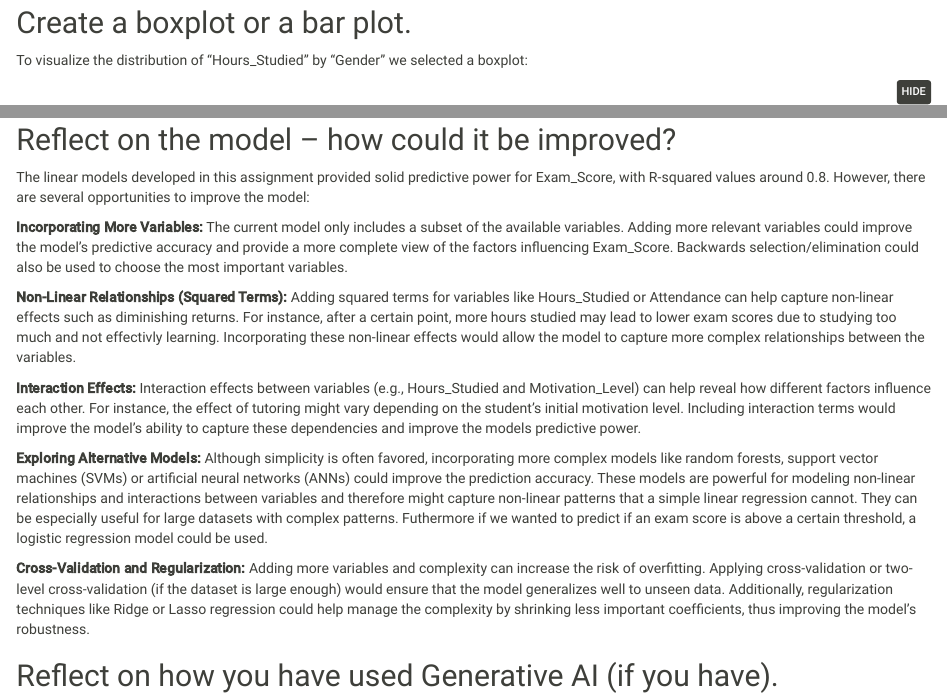
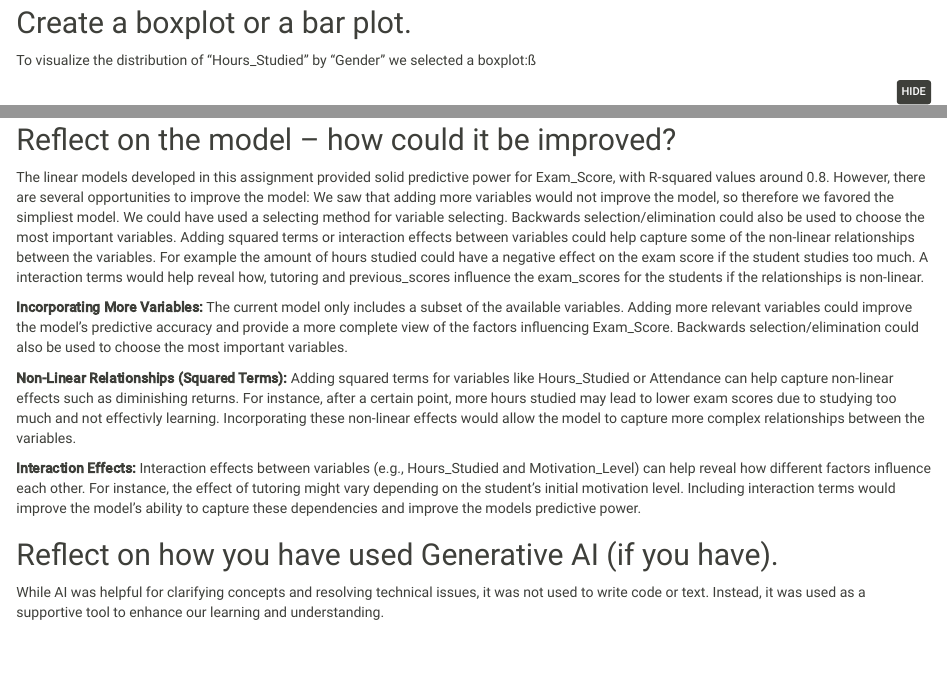
Before and after one commit to felixjthomsen/2.-assignment, an R Markdown document (main.Rmd): the page in a window 1100 px wide, from 1150 px down, and a second part further down, joined at a grey line. Rendered offline with R 4.5, knitr and Pandoc, with nearby package versions; code that draws random numbers runs with fixed seeds of ours; some code elsewhere in the file could not run offline.

Commit message:
rettet til

````diff
--- a/main.Rmd
+++ b/main.Rmd
@@ -31,7 +31,7 @@ ggplot(data, aes(x = Hours_Studied, y = Exam_Score, color = Gender)) + geom_jitt
 ```
 
 ## Create a boxplot or a bar plot.
-To visualize the distribution of "Hours_Studied" by "Gender" we selected a boxplot:
+To visualize the distribution of "Hours_Studied" by "Gender" we selected a boxplot:ß
 ```{r}
 # data$Hours_Studied
 
@@ -161,6 +161,7 @@ We see that attendance is the most important variable, while tutoring sessions h
 
 ## Reflect on the model – how could it be improved?
 The linear models developed in this assignment provided solid predictive power for Exam_Score, with R-squared values around 0.8. However, there are several opportunities to improve the model:
+We saw that adding more variables would not improve the model, so therefore we favored the simpliest model. We could have used a selecting method for variable selecting. Backwards selection/elimination could also be used to choose the most important variables. Adding squared terms or interaction effects between variables could help capture some of the non-linear relationships between the variables. For example the amount of hours studied could have a negative effect on the exam score if the student studies too much. A interaction terms would help reveal how, tutoring and previous_scores influence the exam_scores for the students if the relationships is non-linear.
 
 **Incorporating More Variables:** The current model only includes a subset of the available variables.
 Adding more relevant variables could improve the model's predictive accuracy and provide
@@ -178,20 +179,6 @@ can help reveal how different factors influence each other. For instance, the ef
 depending on the student’s initial motivation level. Including interaction terms would improve the model's
 ability to capture these dependencies and improve the models predictive power.
 
-**Exploring Alternative Models:**
-Although simplicity is often favored, incorporating more complex models like random forests, support
-vector machines (SVMs) or artificial neural networks (ANNs) could improve the prediction accuracy.
-These models are powerful for modeling non-linear relationships and interactions between variables
-and therefore might capture non-linear patterns that a simple linear regression cannot. They
-can be especially useful for large datasets with complex patterns. Futhermore if we wanted to predict
-if an exam score is above a certain threshold, a logistic regression model could be used.
-
-**Cross-Validation and Regularization:** Adding more variables and complexity can increase the risk of
-overfitting. Applying cross-validation or two-level cross-validation (if the dataset is large enough) would
-ensure that the model generalizes well to unseen data. Additionally, regularization techniques like
-Ridge or Lasso regression could help manage the complexity by shrinking less important coefficients,
-thus improving the model’s robustness.
-
 
 ## Reflect on how you have used Generative AI (if you have).
 
````
